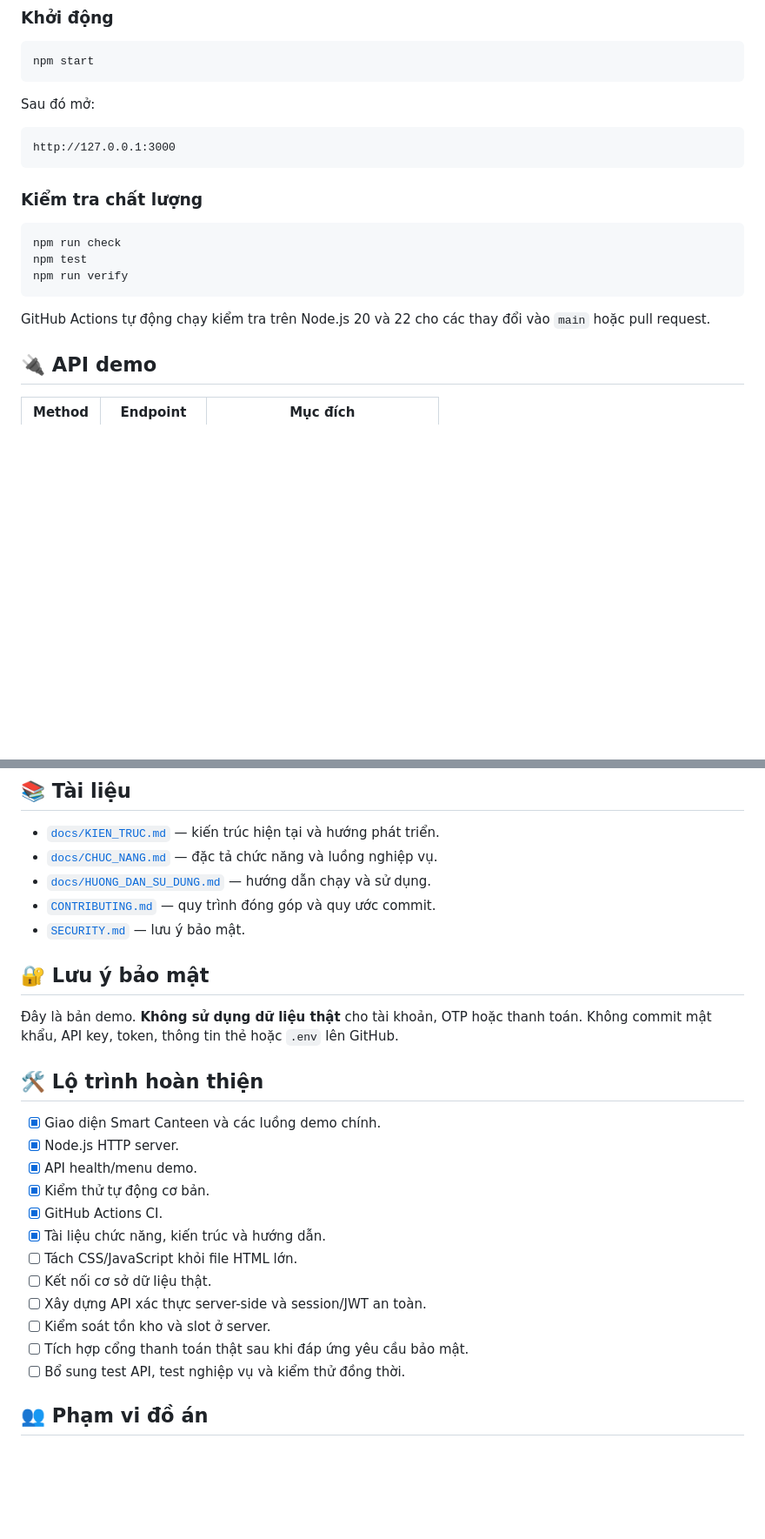
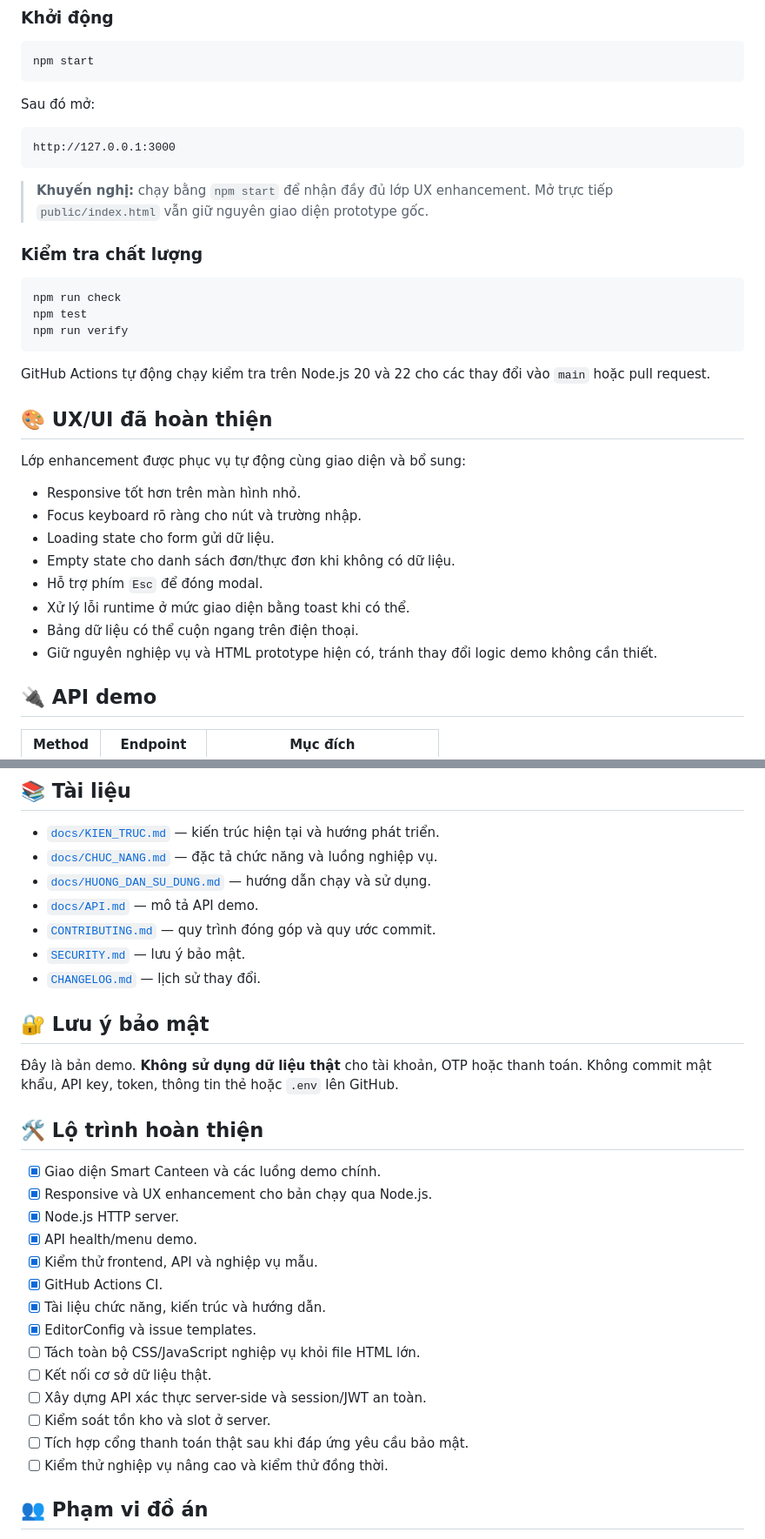
Before and after one commit to khuatdanhthai117-bit/nhom4-smartcannten, a Markdown page: README.md, 2 parts joined by grey strips. Shown at 87% size. Rendered like a GitHub page; blank space fills up the shorter version.

Commit message:
docs: polish README for final project presentation

````diff
--- a/README.md
+++ b/README.md
@@ -78,6 +80,8 @@ Sau đó mở:
 http://127.0.0.1:3000
 ```
 
+> **Khuyến nghị:** chạy bằng `npm start` để nhận đầy đủ lớp UX enhancement. Mở trực tiếp `public/index.html` vẫn giữ nguyên giao diện prototype gốc.
+
 ### Kiểm tra chất lượng
 
 ```bash
@@ -87,6 +91,18 @@ npm run verify
 ```
 
 GitHub Actions tự động chạy kiểm tra trên Node.js 20 và 22 cho các thay đổi vào `main` hoặc pull request.
+
+## 🎨 UX/UI đã hoàn thiện
+
+Lớp enhancement được phục vụ tự động cùng giao diện và bổ sung:
+- Responsive tốt hơn trên màn hình nhỏ.
+- Focus keyboard rõ ràng cho nút và trường nhập.
+- Loading state cho form gửi dữ liệu.
+- Empty state cho danh sách đơn/thực đơn khi không có dữ liệu.
+- Hỗ trợ phím `Esc` để đóng modal.
+- Xử lý lỗi runtime ở mức giao diện bằng toast khi có thể.
+- Bảng dữ liệu có thể cuộn ngang trên điện thoại.
+- Giữ nguyên nghiệp vụ và HTML prototype hiện có, tránh thay đổi logic demo không cần thiết.
 
 ## 🔌 API demo
 
@@ -100,8 +116,10 @@ GitHub Actions tự động chạy kiểm tra trên Node.js 20 và 22 cho các t
 - [`docs/KIEN_TRUC.md`](docs/KIEN_TRUC.md) — kiến trúc hiện tại và hướng phát triển.
 - [`docs/CHUC_NANG.md`](docs/CHUC_NANG.md) — đặc tả chức năng và luồng nghiệp vụ.
 - [`docs/HUONG_DAN_SU_DUNG.md`](docs/HUONG_DAN_SU_DUNG.md) — hướng dẫn chạy và sử dụng.
+- [`docs/API.md`](docs/API.md) — mô tả API demo.
 - [`CONTRIBUTING.md`](CONTRIBUTING.md) — quy trình đóng góp và quy ước commit.
 - [`SECURITY.md`](SECURITY.md) — lưu ý bảo mật.
+- [`CHANGELOG.md`](CHANGELOG.md) — lịch sử thay đổi.
 
 ## 🔐 Lưu ý bảo mật
 
@@ -110,17 +128,19 @@ GitHub Actions tự động chạy kiểm tra trên Node.js 20 và 22 cho các t
 ## 🛠️ Lộ trình hoàn thiện
 
 - [x] Giao diện Smart Canteen và các luồng demo chính.
+- [x] Responsive và UX enhancement cho bản chạy qua Node.js.
 - [x] Node.js HTTP server.
 - [x] API health/menu demo.
-- [x] Kiểm thử tự động cơ bản.
+- [x] Kiểm thử frontend, API và nghiệp vụ mẫu.
 - [x] GitHub Actions CI.
 - [x] Tài liệu chức năng, kiến trúc và hướng dẫn.
-- [ ] Tách CSS/JavaScript khỏi file HTML lớn.
+- [x] EditorConfig và issue templates.
+- [ ] Tách toàn bộ CSS/JavaScript nghiệp vụ khỏi file HTML lớn.
 - [ ] Kết nối cơ sở dữ liệu thật.
 - [ ] Xây dựng API xác thực server-side và session/JWT an toàn.
 - [ ] Kiểm soát tồn kho và slot ở server.
 - [ ] Tích hợp cổng thanh toán thật sau khi đáp ứng yêu cầu bảo mật.
-- [ ] Bổ sung test API, test nghiệp vụ và kiểm thử đồng thời.
+- [ ] Kiểm thử nghiệp vụ nâng cao và kiểm thử đồng thời.
 
 ## 👥 Phạm vi đồ án
 
````
Also changed, not shown: other parts of README.md (+3 -1 lines).
